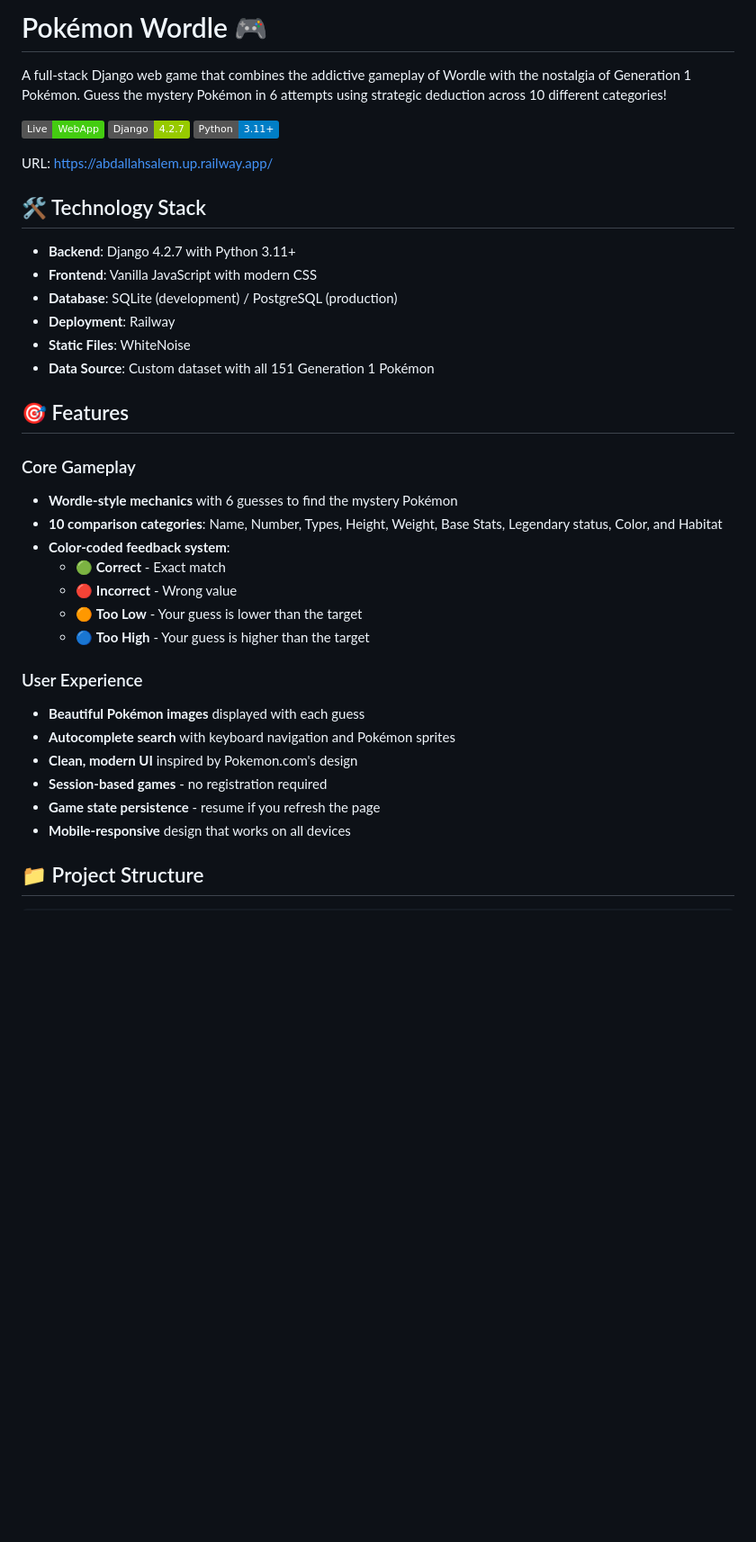
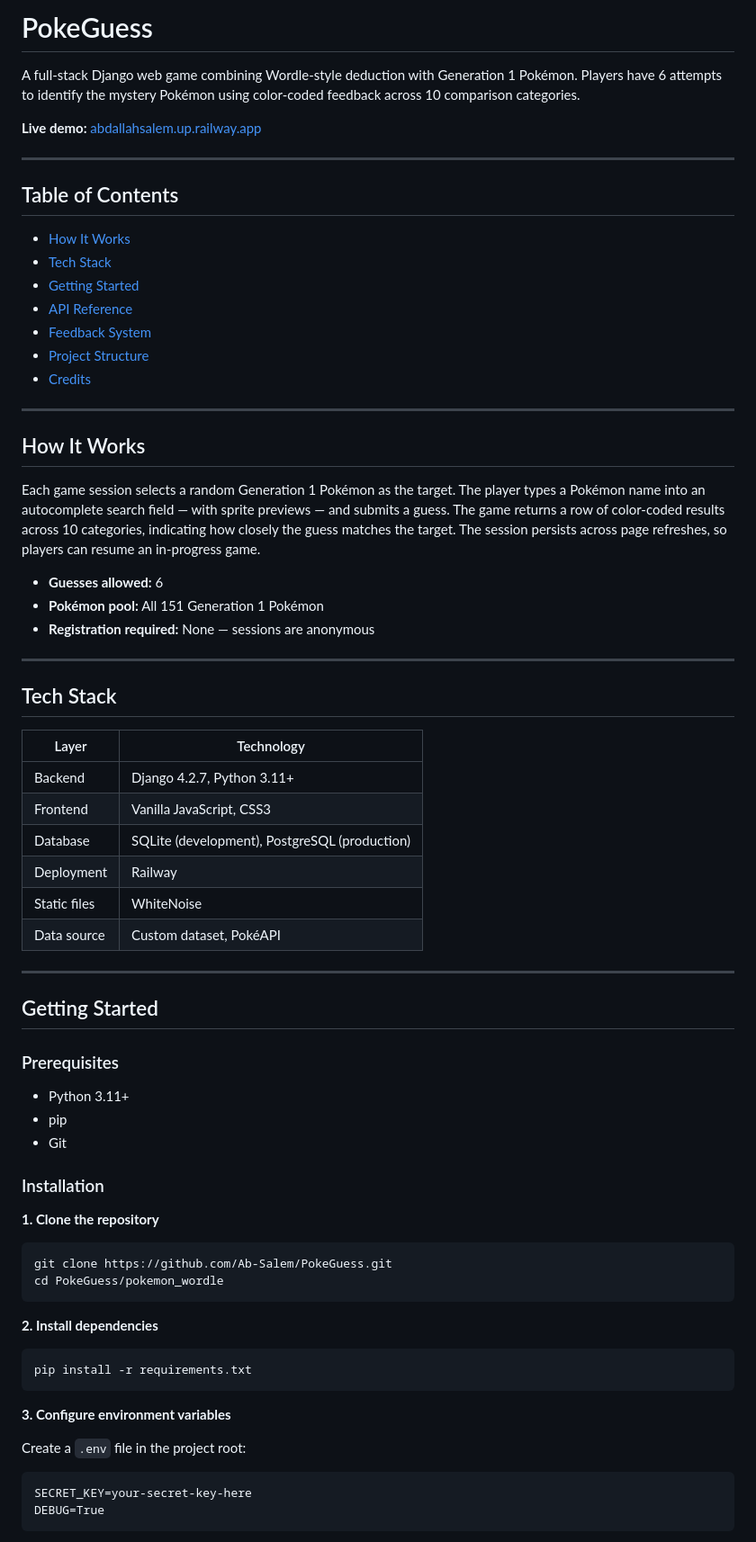
Before and after one commit to Ab-Salem/PokeGuess, a Markdown page: README.md, the part around one of its changes. Shown at 90% size. Rendered like a GitHub page; badges without logos; blank space fills up the shorter version.

````diff
--- a/README.md
+++ b/README.md
@@ -1,41 +1,75 @@
-# Pokémon Wordle 🎮
+# PokeGuess
 
-A full-stack Django web game that combines the addictive gameplay of Wordle with the nostalgia of Generation 1 Pokémon. Guess the mystery Pokémon in 6 attempts using strategic deduction across 10 different categories!
+A full-stack Django web game combining Wordle-style deduction with Generation 1 Pokémon. Players have 6 attempts to identify the mystery Pokémon using color-coded feedback across 10 comparison categories.
 
-[![Live Demo](https://img.shields.io/badge/Live-WebApp-brightgreen)](https://https://abdallahsalem.up.railway.app/)
-[![Django](https://img.shields.io/badge/Django-4.2.7-green)](https://djangoproject.com/)
-[![Python](https://img.shields.io/badge/Python-3.11+-blue)](https://python.org/)
+**Live demo:** [abdallahsalem.up.railway.app](https://abdallahsalem.up.railway.app/)
 
-URL: https://abdallahsalem.up.railway.app/
+---
 
-## 🛠️ Technology Stack
+## Table of Contents
 
-- **Backend**: Django 4.2.7 with Python 3.11+
-- **Frontend**: Vanilla JavaScript with modern CSS
-- **Database**: SQLite (development) / PostgreSQL (production)
-- **Deployment**: Railway
-- **Static Files**: WhiteNoise
-- **Data Source**: Custom dataset with all 151 Generation 1 Pokémon
+- [How It Works](#how-it-works)
+- [Tech Stack](#tech-stack)
+- [Getting Started](#getting-started)
+- [API Reference](#api-reference)
+- [Feedback System](#feedback-system)
+- [Project Structure](#project-structure)
+- [Credits](#credits)
 
-## 🎯 Features
+---
 
-### Core Gameplay
-- **Wordle-style mechanics** with 6 guesses to find the mystery Pokémon
-- **10 comparison categories**: Name, Number, Types, Height, Weight, Base Stats, Legendary status, Color, and Habitat
-- **Color-coded feedback system**:
-  - 🟢 **Correct** - Exact match
-  - 🔴 **Incorrect** - Wrong value
-  - 🟠 **Too Low** - Your guess is lower than the target
-  - 🔵 **Too High** - Your guess is higher than the target
+## How It Works
 
+Each game session selects a random Generation 1 Pokémon as the target. The player types a Pokémon name into an autocomplete search field — with sprite previews — and submits a guess. The game returns a row of color-coded results across 10 categories, indicating how closely the guess matches the target. The session persists across page refreshes, so players can resume an in-progress game.
 
-### User Experience
-- **Beautiful Pokémon images** displayed with each guess
-- **Autocomplete search** with keyboard navigation and Pokémon sprites
-- **Clean, modern UI** inspired by Pokemon.com's design
-- **Session-based games** - no registration required
-- **Game state persistence** - resume if you refresh the page
-- **Mobile-responsive** design that works on all devices
+- **Guesses allowed:** 6
+- **Pokémon pool:** All 151 Generation 1 Pokémon
+- **Registration required:** None — sessions are anonymous
 
+---
 
-## 📁 Project Structure
+## Tech Stack
+
+| Layer | Technology |
+|-------|-----------|
+| Backend | Django 4.2.7, Python 3.11+ |
+| Frontend | Vanilla JavaScript, CSS3 |
+| Database | SQLite (development), PostgreSQL (production) |
+| Deployment | Railway |
+| Static files | WhiteNoise |
+| Data source | Custom dataset, PokéAPI |
+
+---
+
+## Getting Started
+
+### Prerequisites
+
+- Python 3.11+
+- pip
+- Git
+
+### Installation
+
+**1. Clone the repository**
+
+```bash
+git clone https://github.com/Ab-Salem/PokeGuess.git
+cd PokeGuess/pokemon_wordle
+```
+
+**2. Install dependencies**
+
+```bash
+pip install -r requirements.txt
+```
+
+**3. Configure environment variables**
+
+Create a `.env` file in the project root:
+
+```
+SECRET_KEY=your-secret-key-here
+DEBUG=True
+```
+
````
Also changed, not shown: other parts of README.md (+187 -88 lines).
